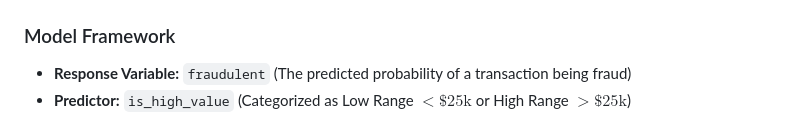
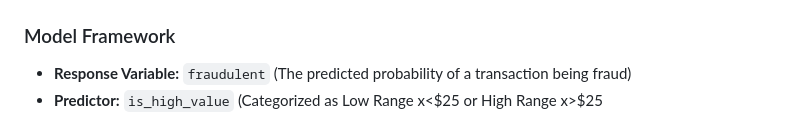
Before and after one commit to TemiPrograms/fraud_detection, a Markdown page: findings.md, the part around the change. GitHub-like rendering.

Commit message:
Fix formatting in regression analysis section

```diff
--- a/findings.md
+++ b/findings.md
@@ -36,7 +36,7 @@
 ## 3. Regression Analysis (Model 1): Fraud Risk Shift by Amount Tier
 ### Model Framework
 * **Response Variable:** `fraudulent` (The predicted probability of a transaction being fraud)
-* **Predictor:** `is_high_value` (Categorized as Low Range $<\$25\text{k}$ or High Range $>\$25\text{k}$)
+* **Predictor:** `is_high_value` (Categorized as Low Range x<$25 or High Range x>$25
 
 ![Fraud Risk Shift by Amount Tier](regression%20model%201.png)
 
```
